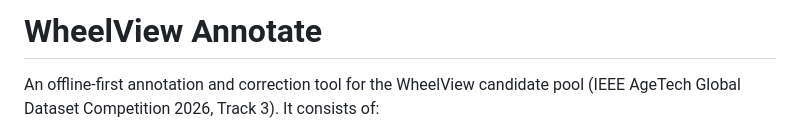
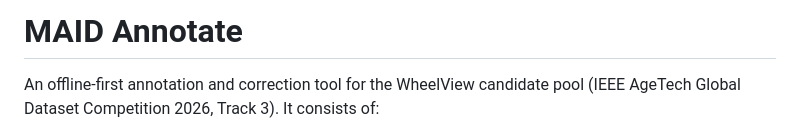
Before and after one commit to Mi3-Lab/MAID, a Markdown page: README.md, the part around the change. GitHub-like rendering.

Commit message:
Change project name from 'WheelView Annotate' to 'MAID Annotate'
Updated project name in README.

```diff
--- a/README.md
+++ b/README.md
@@ -1,4 +1,4 @@
-# WheelView Annotate
+# MAID Annotate
 
 An offline-first annotation and correction tool for the WheelView candidate pool (IEEE AgeTech Global Dataset
 Competition 2026, Track 3). It consists of:
```
